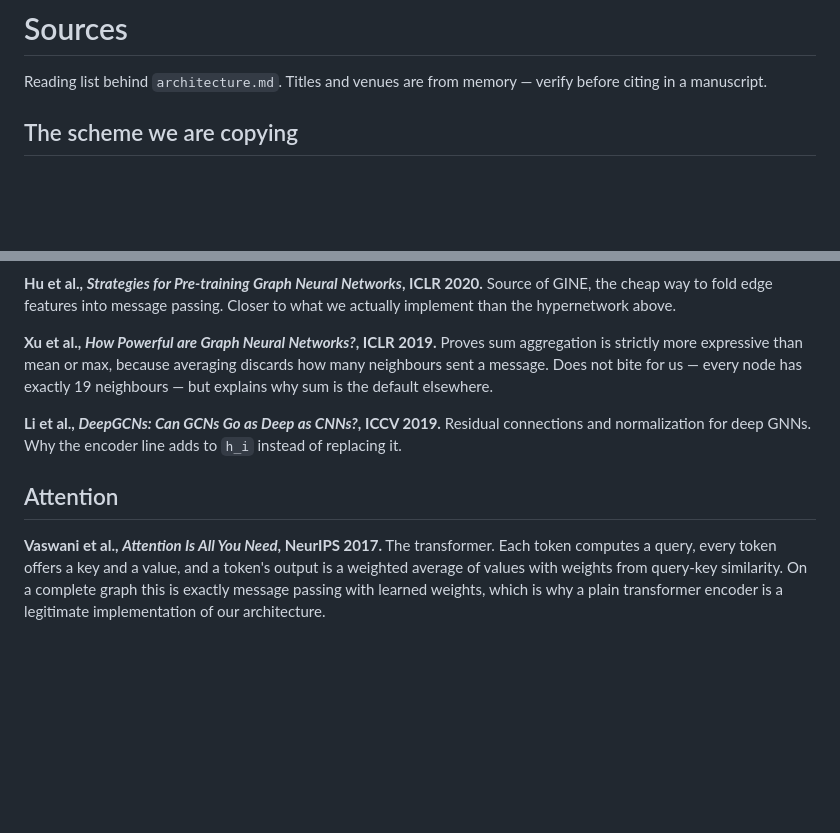
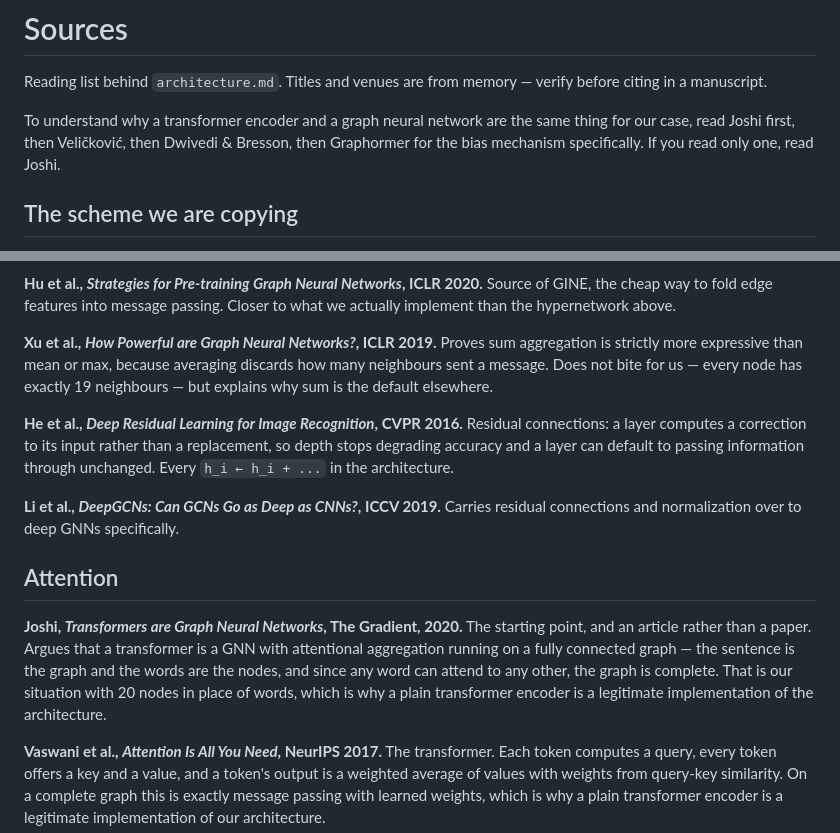
Before and after one commit to merrybnon/tmatrixoptimization, a Markdown page: docs/notes/GNNsources.md, 2 parts joined by grey strips. Drawn GitHub-style; blank space fills up the shorter version.

```diff
--- a/docs/notes/GNNsources.md
+++ b/docs/notes/GNNsources.md
@@ -1,6 +1,8 @@
 # Sources
 
 Reading list behind `architecture.md`. Titles and venues are from memory — verify before citing in a manuscript.
+
+To understand why a transformer encoder and a graph neural network are the same thing for our case, read Joshi first, then Veličković, then Dwivedi & Bresson, then Graphormer for the bias mechanism specifically. If you read only one, read Joshi.
 
 ## The scheme we are copying
 
@@ -20,9 +22,13 @@ Reading list behind `architecture.md`. Titles and venues are from memory — ver
 
 **Xu et al., *How Powerful are Graph Neural Networks?*, ICLR 2019.** Proves sum aggregation is strictly more expressive than mean or max, because averaging discards how many neighbours sent a message. Does not bite for us — every node has exactly 19 neighbours — but explains why sum is the default elsewhere.
 
-**Li et al., *DeepGCNs: Can GCNs Go as Deep as CNNs?*, ICCV 2019.** Residual connections and normalization for deep GNNs. Why the encoder line adds to `h_i` instead of replacing it.
+**He et al., *Deep Residual Learning for Image Recognition*, CVPR 2016.** Residual connections: a layer computes a correction to its input rather than a replacement, so depth stops degrading accuracy and a layer can default to passing information through unchanged. Every `h_i ← h_i + ...` in the architecture.
+
+**Li et al., *DeepGCNs: Can GCNs Go as Deep as CNNs?*, ICCV 2019.** Carries residual connections and normalization over to deep GNNs specifically.
 
 ## Attention
+
+**Joshi, *Transformers are Graph Neural Networks*, The Gradient, 2020.** The starting point, and an article rather than a paper. Argues that a transformer is a GNN with attentional aggregation running on a fully connected graph — the sentence is the graph and the words are the nodes, and since any word can attend to any other, the graph is complete. That is our situation with 20 nodes in place of words, which is why a plain transformer encoder is a legitimate implementation of the architecture.
 
 **Vaswani et al., *Attention Is All You Need*, NeurIPS 2017.** The transformer. Each token computes a query, every token offers a key and a value, and a token's output is a weighted average of values with weights from query-key similarity. On a complete graph this is exactly message passing with learned weights, which is why a plain transformer encoder is a legitimate implementation of our architecture.
 
```
Also changed, not shown: docs/notes/architecture.md (+18 -0 lines).
